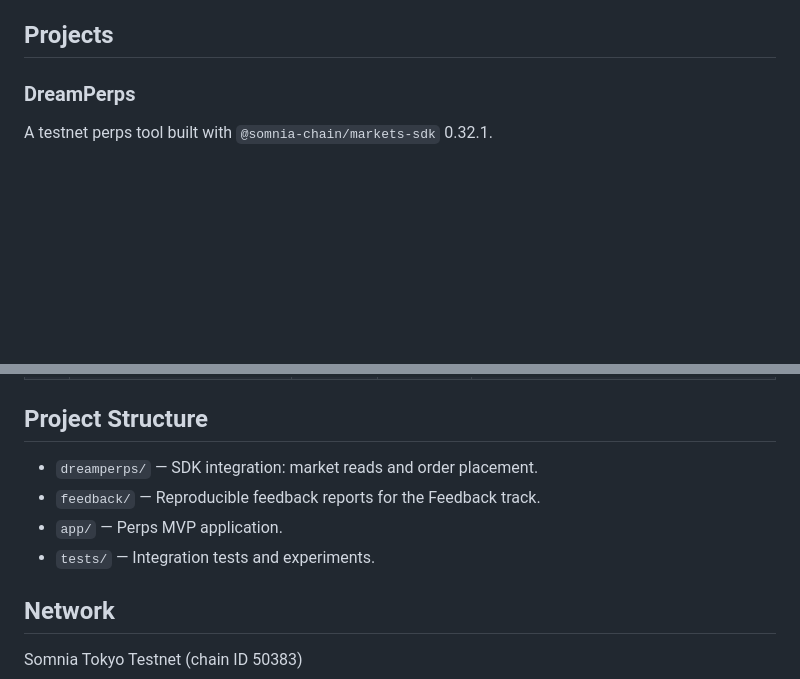
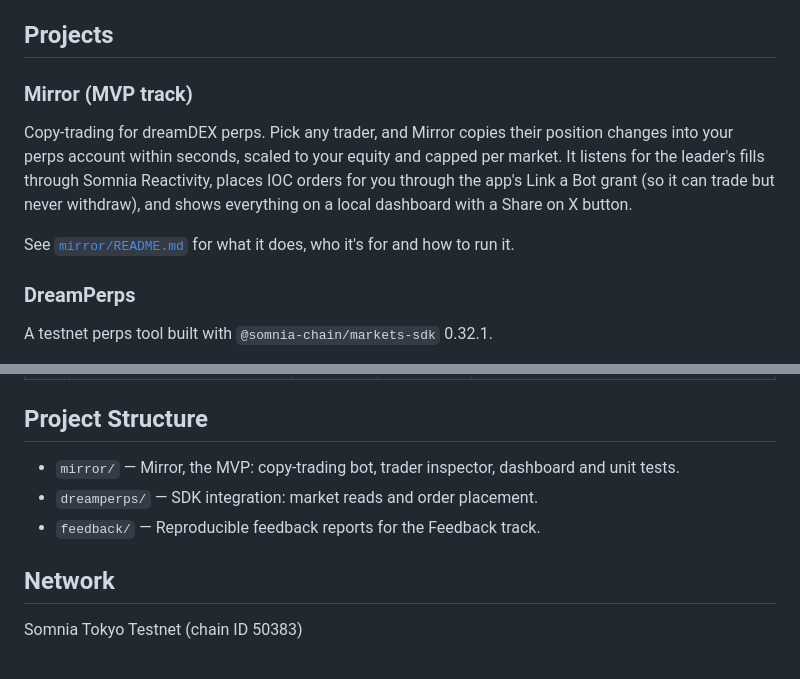
Before and after one commit to SavvySID/perpslab, a Markdown page: README.md, 2 parts joined by grey strips. Rendered like a GitHub page; blank space fills up the shorter version.

Commit message:
Document Mirror in README and fix project structure

```diff
--- a/README.md
+++ b/README.md
@@ -10,6 +10,12 @@ Tools, experiments, and feedback for dreamDEX perpetual trading on Somnia Tokyo
 - Execute and verify real perps orders on testnet.
 
 ## Projects
+
+### Mirror (MVP track)
+
+Copy-trading for dreamDEX perps. Pick any trader, and Mirror copies their position changes into your perps account within seconds, scaled to your equity and capped per market. It listens for the leader's fills through Somnia Reactivity, places IOC orders for you through the app's Link a Bot grant (so it can trade but never withdraw), and shows everything on a local dashboard with a Share on X button.
+
+See [`mirror/README.md`](./mirror/README.md) for what it does, who it's for and how to run it.
 
 ### DreamPerps
 
@@ -77,10 +83,9 @@ A perps order placed by this code on Somnia Tokyo testnet and confirmed on-chain
 
 ## Project Structure
 
+- `mirror/` — Mirror, the MVP: copy-trading bot, trader inspector, dashboard and unit tests.
 - `dreamperps/` — SDK integration: market reads and order placement.
 - `feedback/` — Reproducible feedback reports for the Feedback track.
-- `app/` — Perps MVP application.
-- `tests/` — Integration tests and experiments.
 
 ## Network
 
```
